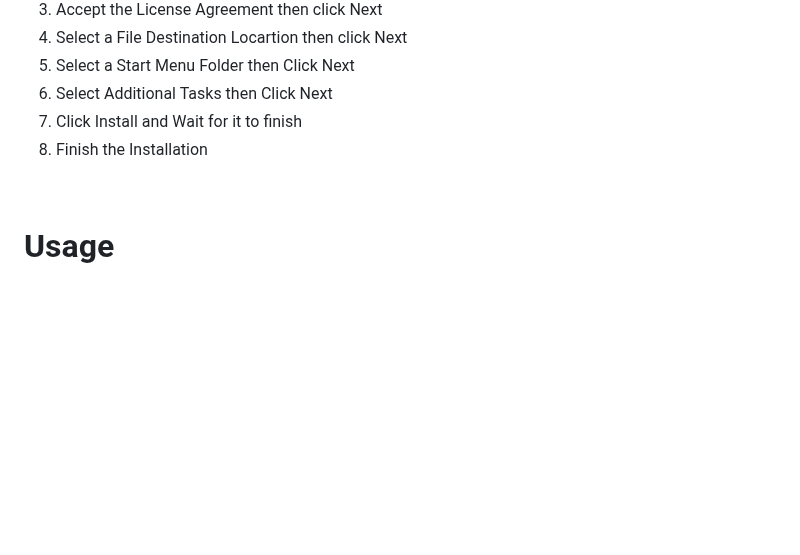
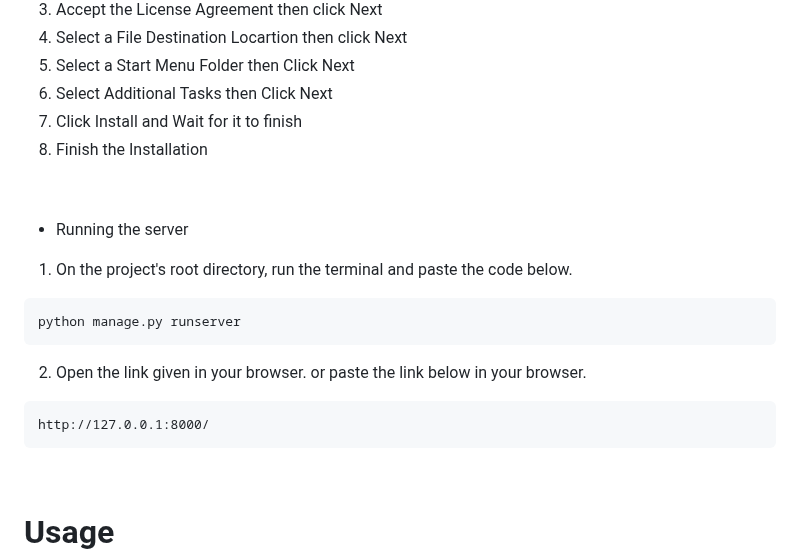
Before and after one commit to xchan344/Django-Elichan-Cardealership-App, a Markdown page: readme.md, the part around the change. GitHub-like rendering; blank space fills up the shorter version.

Commit message:
add running the server guide in readme.md

````diff
--- a/readme.md
+++ b/readme.md
@@ -200,6 +200,19 @@ That's it! Django should now be installed on your system. You can start creating
 
 <br> </br>
 
+- Running the server
+
+1. On the project's root directory, run the terminal and paste the code below.
+```
+python manage.py runserver
+```
+2. Open the link given in your browser. or paste the link below in your browser.
+```
+http://127.0.0.1:8000/
+```
+
+<br> </br>
+
 # Usage
 
 The EliChan Car Dealership app can be used in a number of ways:
````
